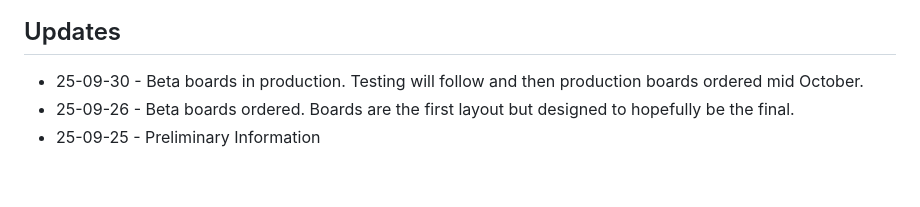
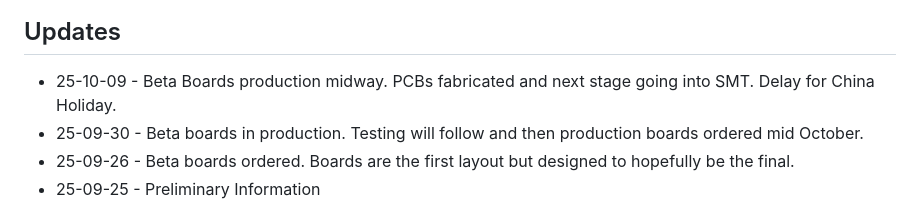
Before and after one commit to DitroniX/ESPRanger-LoRa-GNSS-GPS-IMU-RS485-60V, a Markdown page: README.md, the part around the change. Rendered like a GitHub page; blank space fills up the shorter version.

```diff
--- a/README.md
+++ b/README.md
@@ -10,6 +10,7 @@
 
 ## Updates
 
+-   25-10-09 - Beta Boards production midway. PCBs fabricated and next stage going into SMT. Delay for China Holiday.
 -   25-09-30 - Beta boards in production.  Testing will follow and then production boards ordered mid October.
 -   25-09-26 - Beta boards ordered. Boards are the first layout but designed to hopefully be the final.
 -   25-09-25 - Preliminary Information
```
